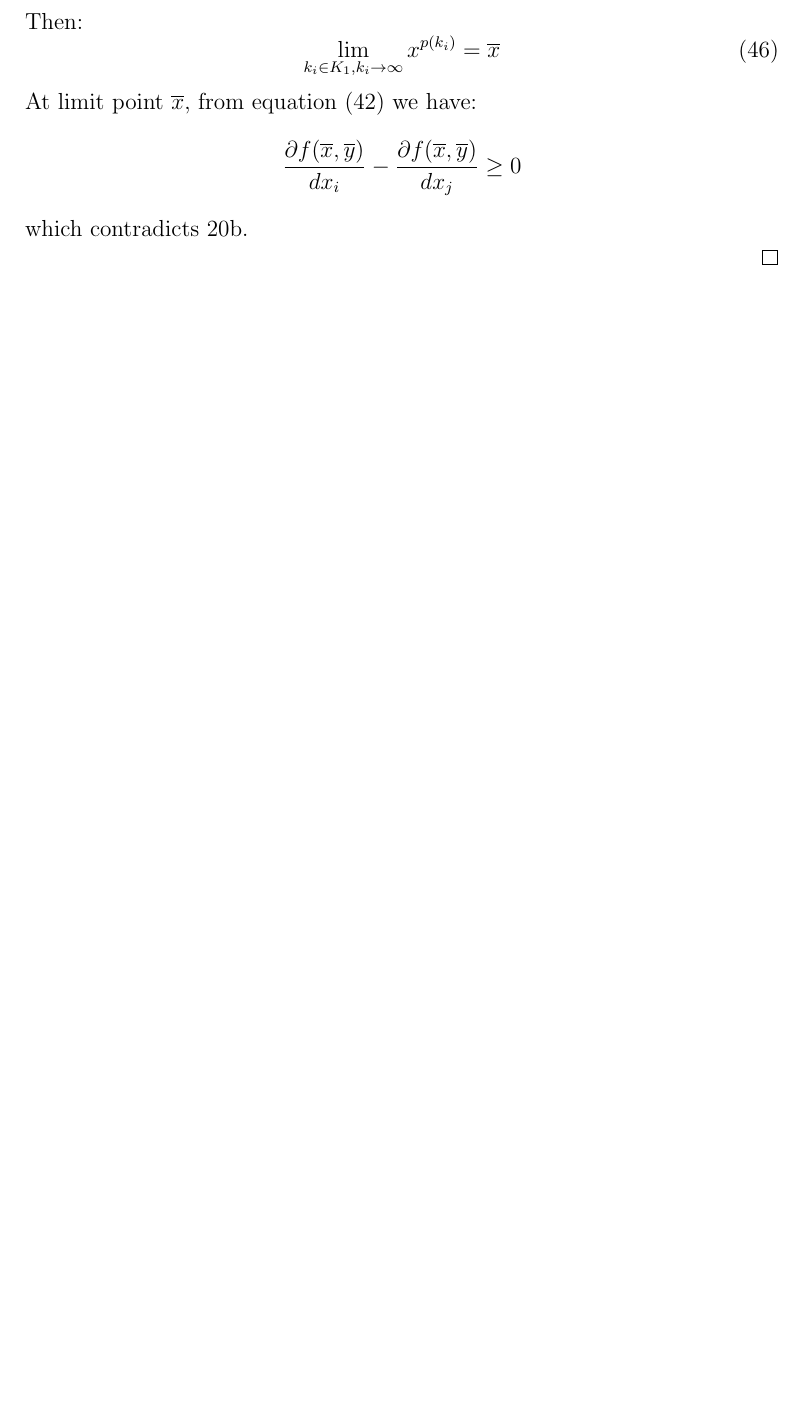
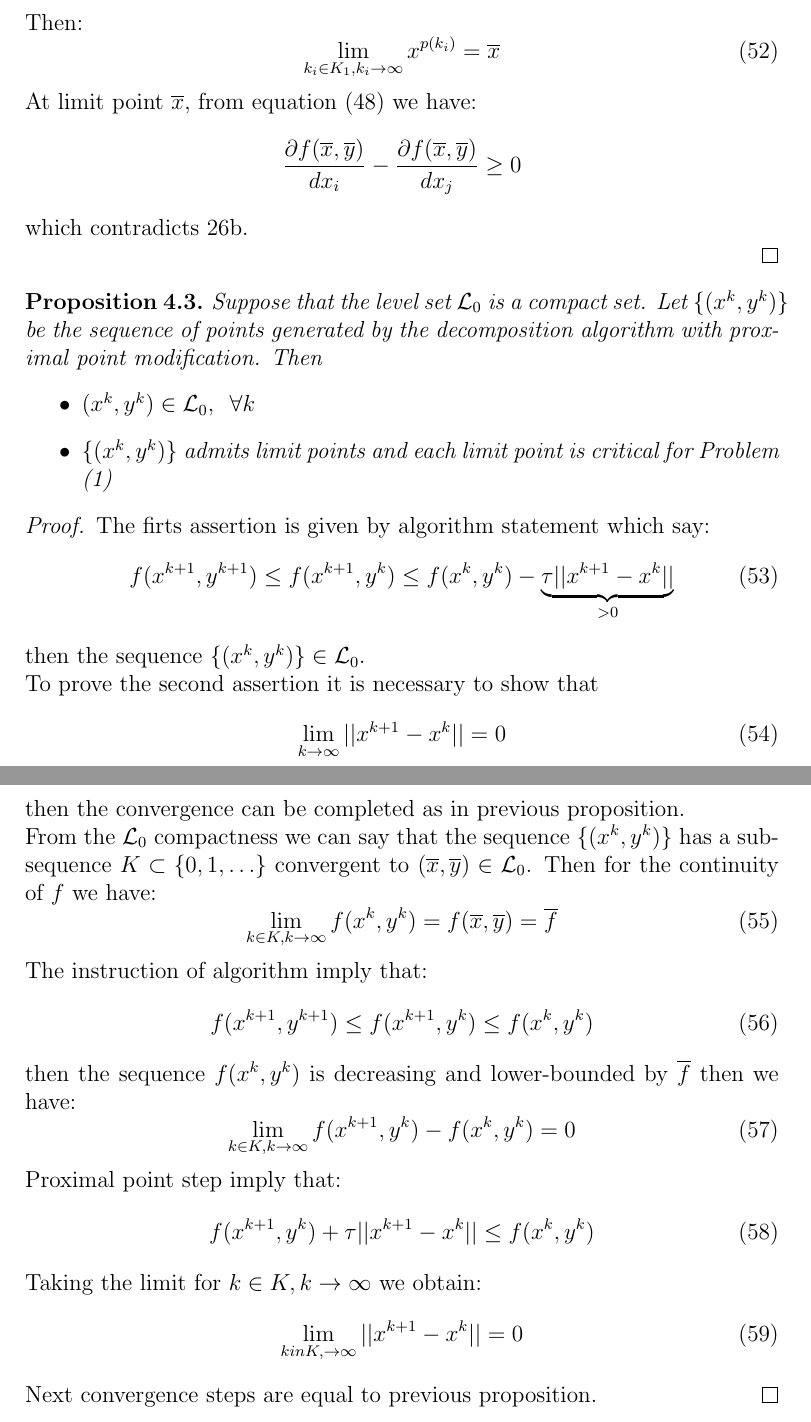
Before and after one commit to damaz77/RiskParity-Paper, a LaTeX paper (article_template.tex, which reads convergence.tex, decomposition_MS.tex): part of page 11 of 18 before the commit and two parts of pages 12 and 13 of 20 after it, the two joined at a grey line, cut so that both start at the same text, the shorter picture padded with empty space. Compiled offline with pdfLaTeX.

Commit message:
proximal point method e dimostrazione di convergenza

```diff
--- a/convergence.tex
+++ b/convergence.tex
@@ -209,3 +212,52 @@ At limit point $\overline{x}$, from equation (\ref{eq:direction1})  we have:
 which contradicts \ref{eq:b}.
 
 \end{proof}
+
+
+\begin{proposition}
+Suppose that the level set $\mathcal{L}_0$ is a compact set. Let $\{(x^k, y^k)\}$ be the sequence of points generated by the decomposition algorithm with proximal point modification. Then
+\begin{itemize}
+\item $(x^k, y^k) \in \mathcal{L}_0, \enskip \forall k$
+\item  $\{(x^k, y^k)\}$ admits limit points and each limit point is critical for Problem (\ref{eq:problem})
+\end{itemize}
+\end{proposition}
+\begin{proof}
+The firts assertion is given by algorithm statement which say:
+\begin{equation}
+f(x^{k+1},y^{k+1})\le f(x^{k+1},y^k)\le f(x^k,y^k)- \underbrace{\tau ||x^{k+1}-x^{k}||}_{>0}
+\end{equation}
+then the sequence $\{(x^k,y^k)\} \in \mathcal{L}_0$.
+
+To prove the second assertion it is necessary to show that
+\begin{equation}
+\lim_{k \rightarrow \infty} ||x^{k+1}-x^{k}||=0
+\end{equation}
+then the convergence can be completed as in previous proposition.
+
+
+From the $\mathcal{L}_0$ compactness we can say that the sequence $\{(x^k,y^k)\}$ has a subsequence $K \subset \{0,1,\ldots\}$ convergent to $(\overline{x},\overline{y}) \in \mathcal{L}_0$. Then for the continuity of $f$ we have:
+\begin{equation}
+\lim_{k \in K, k \rightarrow \infty}f(x^k,y^k)=f(\overline{x},\overline{y})= \overline{f}
+\end{equation}
+
+The instruction of algorithm imply that:
+\begin{equation}
+f(x^{k+1},y^{k+1})\le f(x^{k+1},y^{k})\le f(x^k,y^k)
+\end{equation}
+then the sequence $f(x^k,y^k)$ is decreasing and lower-bounded by $\overline{f}$ then we have:
+\begin{equation}
+\lim_{k \in K, k \rightarrow \infty} f(x^{k+1},y^{k})-f(x^{k},y^{k})=0
+\end{equation}
+
+Proximal point step imply that:
+\begin{equation}
+f(x^{k+1},y^{k})+\tau||x^{k+1}-x^{k}|| \le f(x^{k},y^{k})
+\end{equation}
+
+Taking the limit for $k \in K, k \rightarrow \infty$ we obtain:
+\begin{equation}
+\lim_{k in K, \rightarrow \infty} ||x^{k+1}-x^{k}||=0
+\end{equation}
+
+Next convergence steps are equal to previous proposition.
+\end{proof}
--- a/decomposition_MS.tex
+++ b/decomposition_MS.tex
@@ -48,0 +94 @@ The algorithm is formally described below.
+  Compute $y^{k+1}$ such that $f(x^{k+1},y^{k+1})\le f(x^{k+1},y^k)$ and $\nabla_yf(x^{k+1},y^{k+1})=0$\\
```
Also changed, not shown: convergence.tex (3 more changed lines), decomposition_MS.tex (49 more changed lines).
